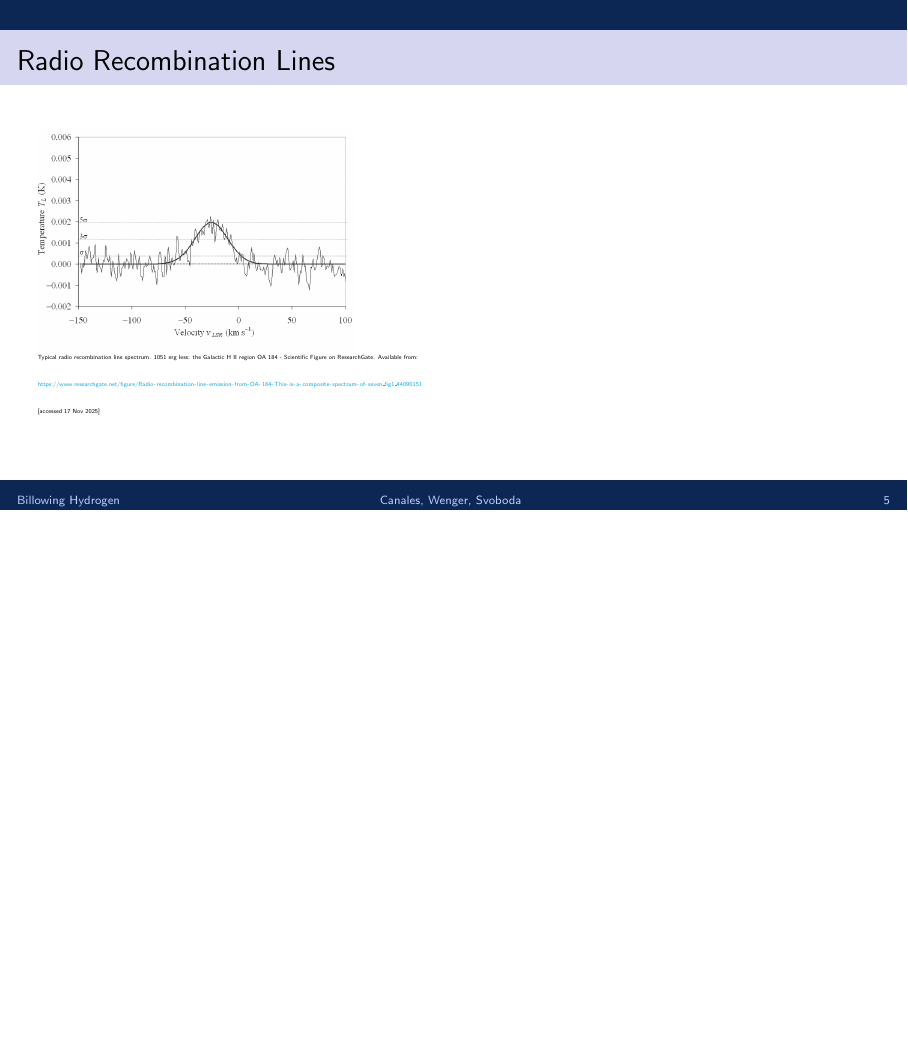
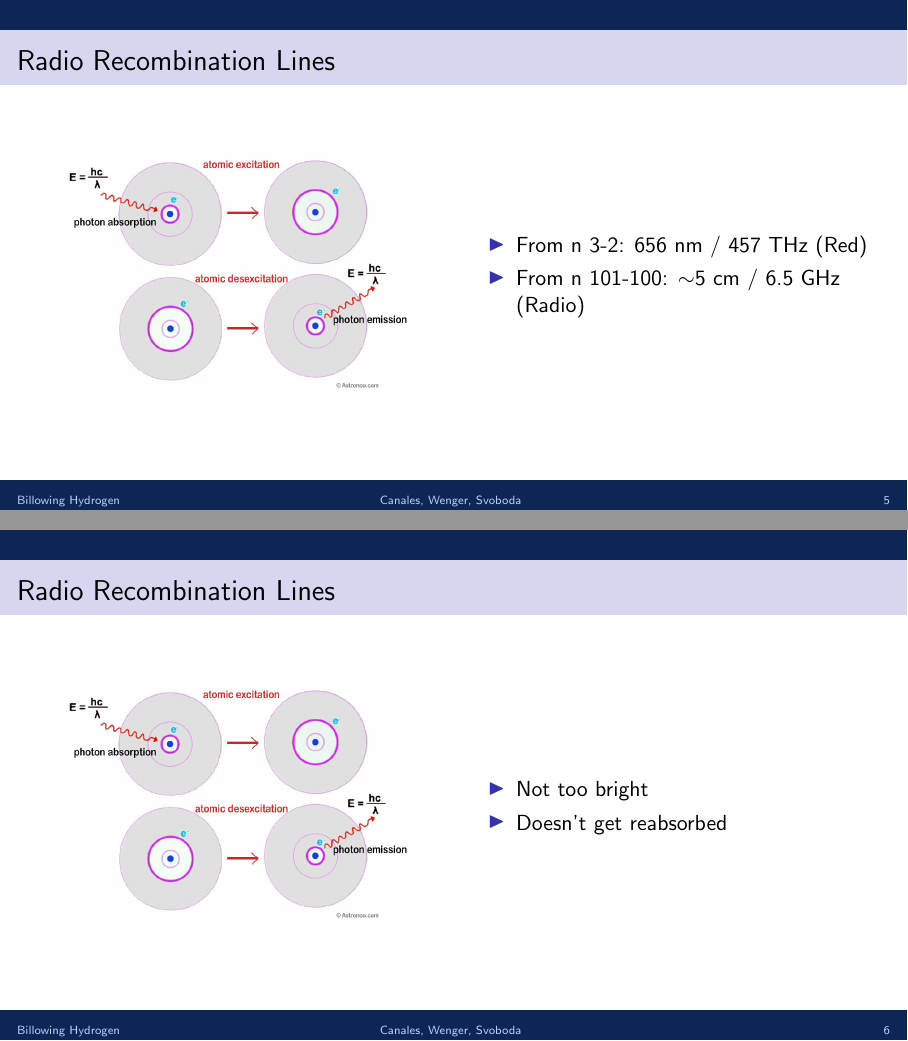
Before and after one commit to C-Eliza/astro-reu-2024, LaTeX slides (slides/research1-presentation/presentation.tex): page 6 of 20 before the commit and pages 6 and 7 of 21 after it, the two joined at a grey line, the shorter picture padded with empty space. Compiled offline with pdfLaTeX.

Commit message:
Finished research 1 presentation

```diff
--- a/slides/research1-presentation/presentation.tex
+++ b/slides/research1-presentation/presentation.tex
@@ -116,11 +116,31 @@
 \begin{frame}
   \frametitle{Radio Recombination Lines}
 		\begin{columns}
-    \begin{column}{0.5\textwidth}
-      \includegraphics[width=0.8\textwidth]{rrlspectrum.png}
-			{\teeny\\ Typical radio recombination line spectrum. 1051 erg less: the Galactic H II region OA 184 - Scientific Figure on ResearchGate. Available from:\\ \url{https://www.researchgate.net/figure/Radio-recombination-line-emission-from-OA-184-This-is-a-composite-spectrum-of-seven\_fig1\_44090151} [accessed 17 Nov 2025]}
+				\begin{column}{0.5\linewidth}
+		\centering
+      \includegraphics[width=0.90\textwidth]{rrl.jpg}
 				\end{column}
-    \begin{column}{0.5\textwidth}
+				\begin{column}{0.5\linewidth}
+				\begin{itemize}
+						\item From n 3-2: 656 nm / 457 THz (Red)
+						\item From n 101-100: $\sim$5 cm / 6.5 GHz (Radio)
+				\end{itemize}
+				\end{column}
+		\end{columns}
+\end{frame}
+
+\begin{frame}
+  \frametitle{Radio Recombination Lines}
+		\begin{columns}
+				\begin{column}{0.5\linewidth}
+		\centering
+      \includegraphics[width=0.90\textwidth]{rrl.jpg}
+				\end{column}
+				\begin{column}{0.5\linewidth}
+				\begin{itemize}
+						\item Not too bright
+						\item Doesn't get reabsorbed
+				\end{itemize}
 				\end{column}
 		\end{columns}
 \end{frame}
```
Also changed, not shown: slides/research1-presentation/figures/aveg_1power.png, slides/research1-presentation/figures/aveg_2power.png, slides/research1-presentation/figures/aveg_moment2.png, slides/research1-presentation/presentation.pdf, slides/research1-presentation/presentation.tex (18 more changed lines), 1 other file. Lines whose indentation alone changed are shown as unchanged.
